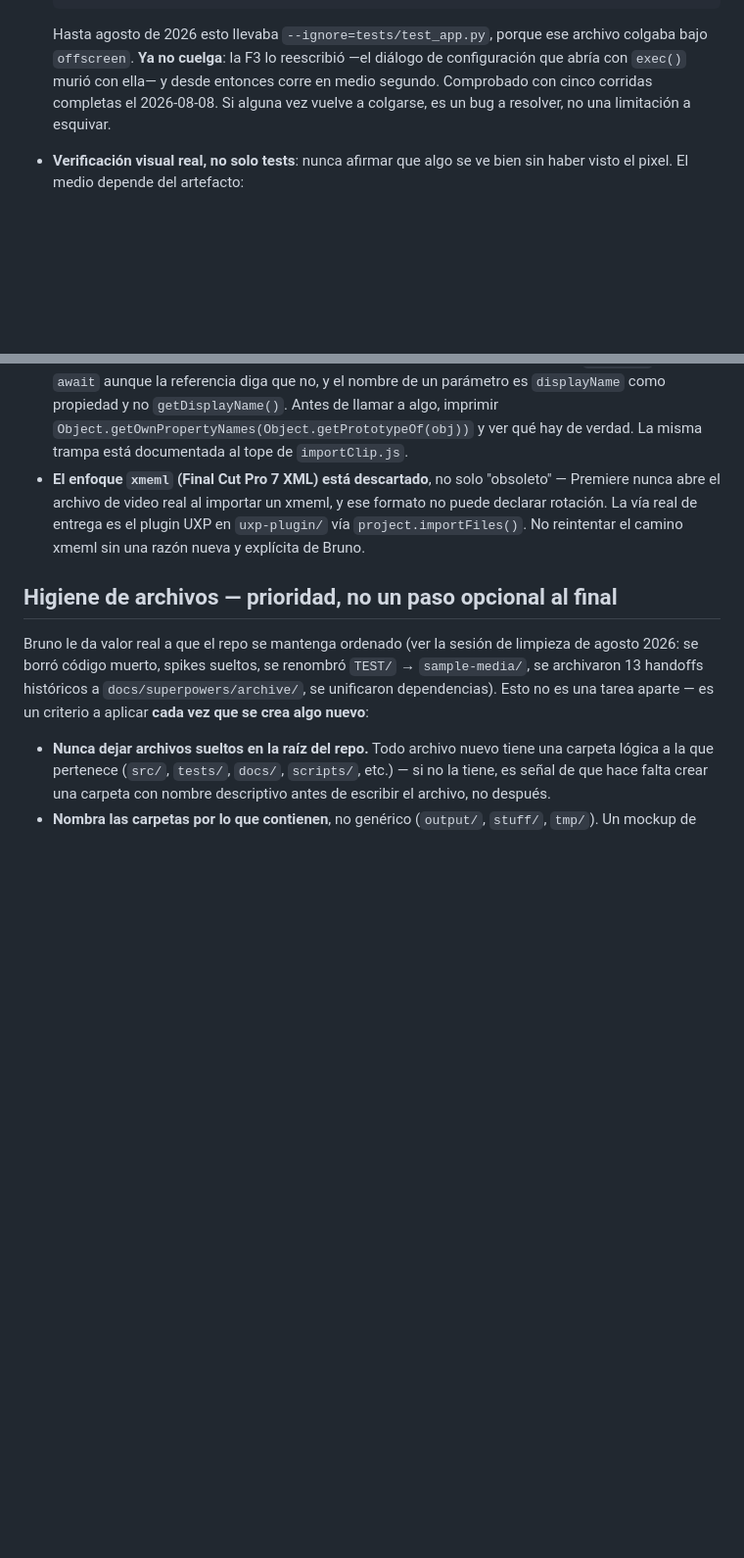
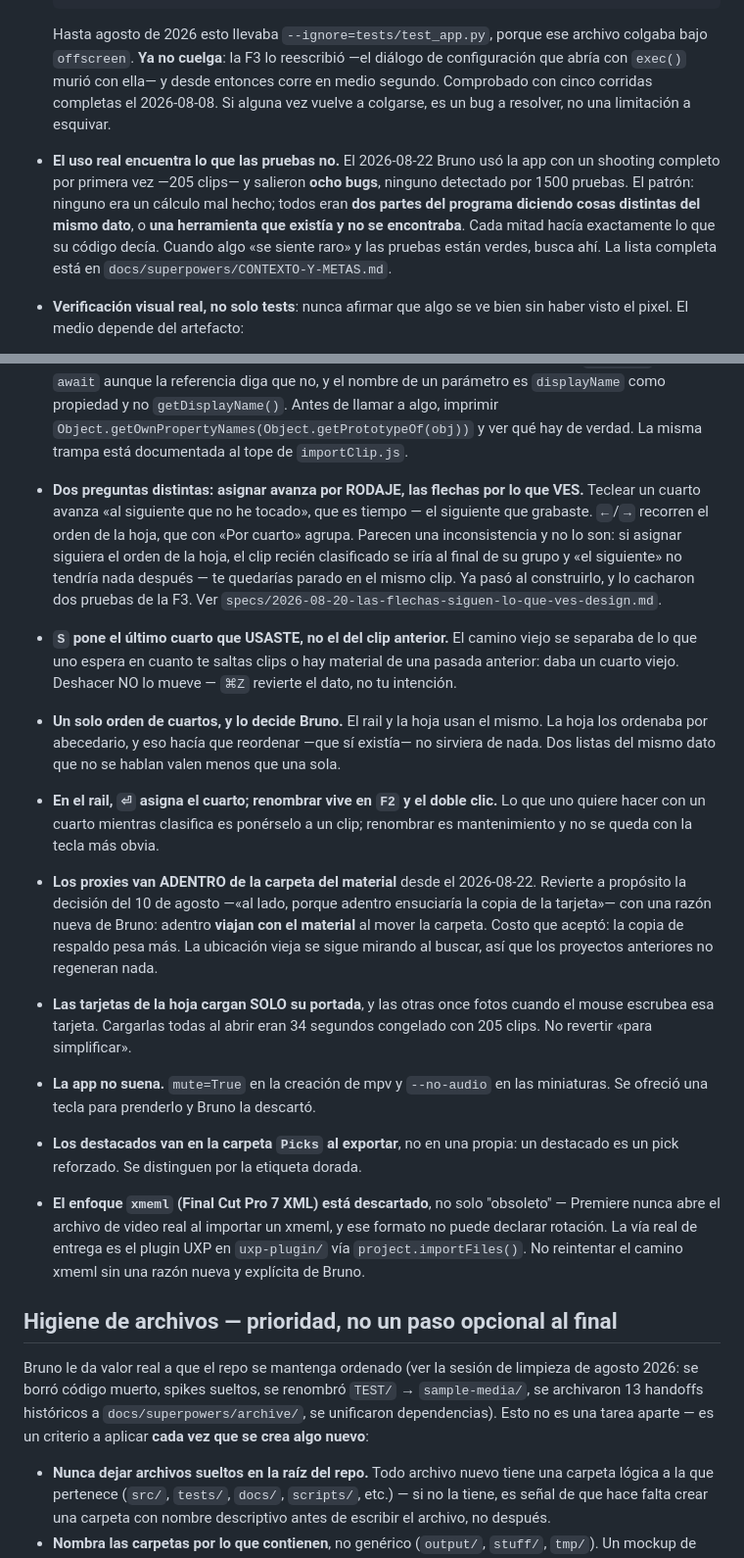
Before and after one commit to inmueblesaudiovisuales-dev/clasificador-video, a Markdown page: CLAUDE.md, 2 parts joined by grey strips. Shown at 98% size. Rendered like a GitHub page; blank space fills up the shorter version.

```diff
--- a/CLAUDE.md
+++ b/CLAUDE.md
@@ -59,6 +59,15 @@ comentarios del código, que es donde sirve. En el chat, no.
   entonces corre en medio segundo. Comprobado con cinco corridas completas el
   2026-08-08. Si alguna vez vuelve a colgarse, es un bug a resolver, no una
   limitación a esquivar.
+- **El uso real encuentra lo que las pruebas no.** El 2026-08-22 Bruno usó
+  la app con un shooting completo por primera vez —205 clips— y salieron
+  **ocho bugs**, ninguno detectado por 1500 pruebas. El patrón: ninguno era
+  un cálculo mal hecho; todos eran **dos partes del programa diciendo cosas
+  distintas del mismo dato**, o **una herramienta que existía y no se
+  encontraba**. Cada mitad hacía exactamente lo que su código decía. Cuando
+  algo «se siente raro» y las pruebas están verdes, busca ahí. La lista
+  completa está en `docs/superpowers/CONTEXTO-Y-METAS.md`.
+
 - **Verificación visual real, no solo tests**: nunca afirmar que algo se ve
   bien sin haber visto el pixel. El medio depende del artefacto:
   - **Widget de PySide6** — construir una `MainWindow`/widget de prueba, usar
@@ -124,6 +133,47 @@ comentarios del código, que es donde sirve. En el chat, no.
   como propiedad y no `getDisplayName()`. Antes de llamar a algo, imprimir
   `Object.getOwnPropertyNames(Object.getPrototypeOf(obj))` y ver qué hay de
   verdad. La misma trampa está documentada al tope de `importClip.js`.
+- **Dos preguntas distintas: asignar avanza por RODAJE, las flechas por lo
+  que VES.** Teclear un cuarto avanza «al siguiente que no he tocado», que es
+  tiempo — el siguiente que grabaste. `←`/`→` recorren el orden de la hoja,
+  que con «Por cuarto» agrupa. Parecen una inconsistencia y no lo son: si
+  asignar siguiera el orden de la hoja, el clip recién clasificado se iría al
+  final de su grupo y «el siguiente» no tendría nada después — te quedarías
+  parado en el mismo clip. Ya pasó al construirlo, y lo cacharon dos pruebas
+  de la F3. Ver `specs/2026-08-20-las-flechas-siguen-lo-que-ves-design.md`.
+
+- **`S` pone el último cuarto que USASTE, no el del clip anterior.** El
+  camino viejo se separaba de lo que uno espera en cuanto te saltas clips o
+  hay material de una pasada anterior: daba un cuarto viejo. Deshacer NO lo
+  mueve — `⌘Z` revierte el dato, no tu intención.
+
+- **Un solo orden de cuartos, y lo decide Bruno.** El rail y la hoja usan el
+  mismo. La hoja los ordenaba por abecedario, y eso hacía que reordenar
+  —que sí existía— no sirviera de nada. Dos listas del mismo dato que no se
+  hablan valen menos que una sola.
+
+- **En el rail, `⏎` asigna el cuarto; renombrar vive en `F2` y el doble
+  clic.** Lo que uno quiere hacer con un cuarto mientras clasifica es
+  ponérselo a un clip; renombrar es mantenimiento y no se queda con la tecla
+  más obvia.
+
+- **Los proxies van ADENTRO de la carpeta del material** desde el
+  2026-08-22. Revierte a propósito la decisión del 10 de agosto —«al lado,
+  porque adentro ensuciaría la copia de la tarjeta»— con una razón nueva de
+  Bruno: adentro **viajan con el material** al mover la carpeta. Costo que
+  aceptó: la copia de respaldo pesa más. La ubicación vieja se sigue mirando
+  al buscar, así que los proyectos anteriores no regeneran nada.
+
+- **Las tarjetas de la hoja cargan SOLO su portada**, y las otras once fotos
+  cuando el mouse escrubea esa tarjeta. Cargarlas todas al abrir eran 34
+  segundos congelado con 205 clips. No revertir «para simplificar».
+
+- **La app no suena.** `mute=True` en la creación de mpv y `--no-audio` en
+  las miniaturas. Se ofreció una tecla para prenderlo y Bruno la descartó.
+
+- **Los destacados van en la carpeta `Picks` al exportar**, no en una propia:
+  un destacado es un pick reforzado. Se distinguen por la etiqueta dorada.
+
 - **El enfoque `xmeml` (Final Cut Pro 7 XML) está descartado**, no solo
   "obsoleto" — Premiere nunca abre el archivo de video real al importar un
   xmeml, y ese formato no puede declarar rotación. La vía real de entrega es
```
Also changed, not shown: docs/superpowers/CONTEXTO-Y-METAS.md (+96 -30 lines).
